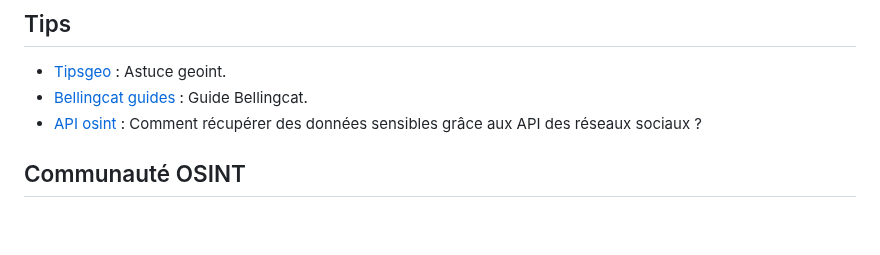
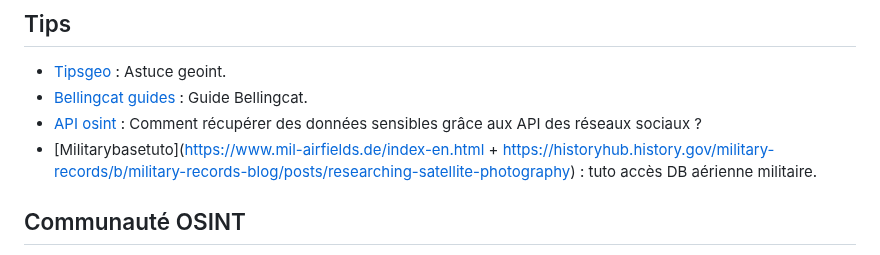
Before and after one commit to schroder-mao/mao-Tool, a Markdown page: README.md, the part around the change. GitHub-like rendering; blank space fills up the shorter version.

Commit message:
ajout #tips

```diff
--- a/README.md
+++ b/README.md
@@ -253,6 +253,8 @@
 - [Tipsgeo](https://somerandomstuff1.wordpress.com/2019/02/08/geoguessr-the-top-tips-tricks-and-techniques/) : Astuce geoint.
 - [Bellingcat guides](https://www.bellingcat.com/category/resources/how-tos/) : Guide Bellingcat.
 - [API osint](https://hackmag.com/security/use-the-largest-social-networks-api-for-your-own-ends/) : Comment récupérer des données sensibles grâce aux API des réseaux sociaux ?
+- [Militarybasetuto](https://www.mil-airfields.de/index-en.html +
+ https://historyhub.history.gov/military-records/b/military-records-blog/posts/researching-satellite-photography) : tuto accès DB aérienne militaire.
 
 ## Communauté OSINT
 
```
